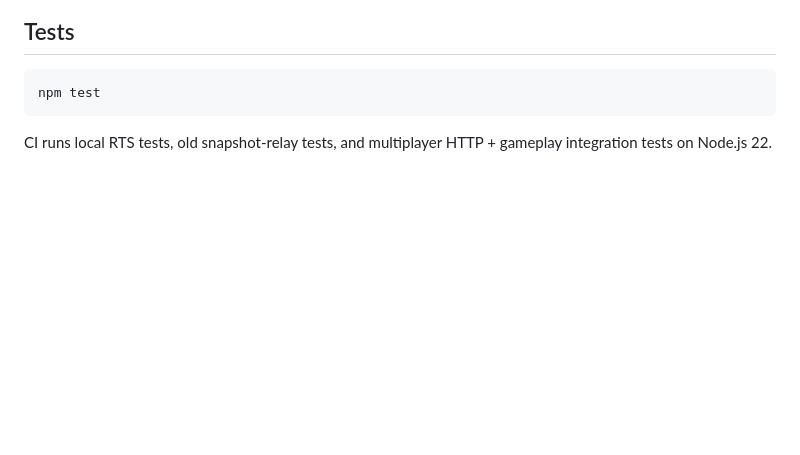
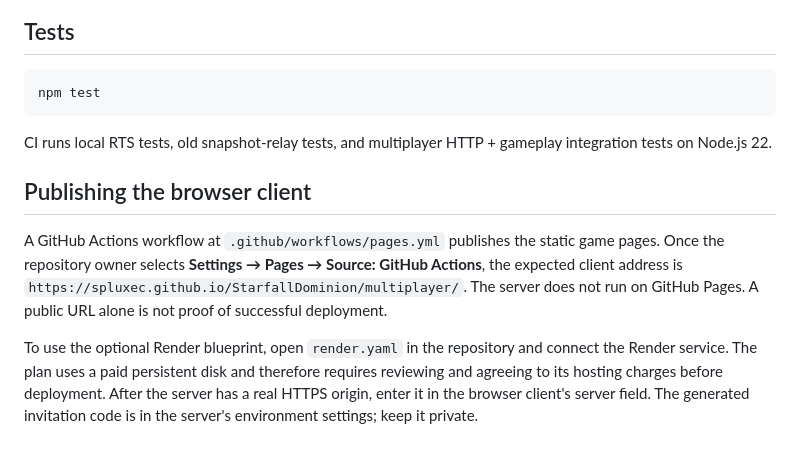
Before and after one commit to SpluxeC/StarfallDominion, a Markdown page: multiplayer/README.md, the part around the change. GitHub-like rendering; blank space fills up the shorter version.

Commit message:
Document multiplayer Pages client and HTTPS server deployment

````diff
--- a/multiplayer/README.md
+++ b/multiplayer/README.md
@@ -74,3 +74,9 @@ npm test
 ```
 
 CI runs local RTS tests, old snapshot-relay tests, and multiplayer HTTP + gameplay integration tests on Node.js 22.
+
+## Publishing the browser client
+
+A GitHub Actions workflow at `.github/workflows/pages.yml` publishes the static game pages. Once the repository owner selects **Settings → Pages → Source: GitHub Actions**, the expected client address is `https://spluxec.github.io/StarfallDominion/multiplayer/`. The server does not run on GitHub Pages. A public URL alone is not proof of successful deployment.
+
+To use the optional Render blueprint, open `render.yaml` in the repository and connect the Render service. The plan uses a paid persistent disk and therefore requires reviewing and agreeing to its hosting charges before deployment. After the server has a real HTTPS origin, enter it in the browser client's server field. The generated invitation code is in the server's environment settings; keep it private.
````
